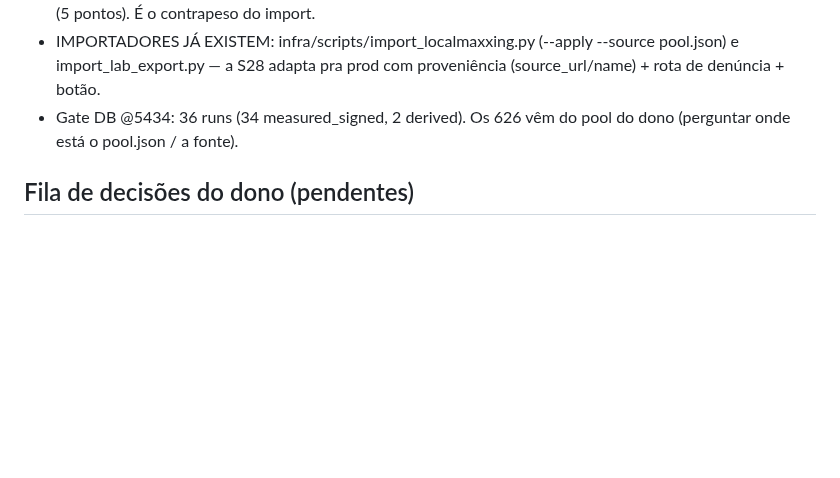
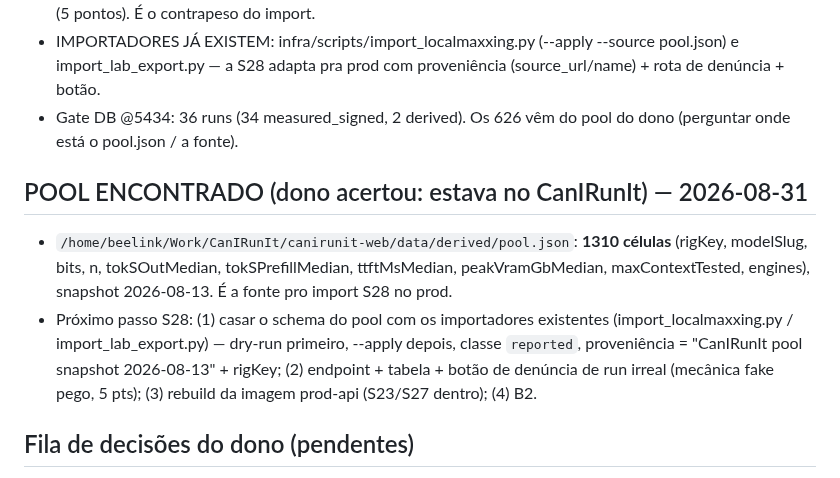
Before and after one commit to carl0sfelipe/llms.surf, a Markdown page: docs/go-live/ESTADO-SESSAO.md, the part around the change. Drawn GitHub-style; blank space fills up the shorter version.

Commit message:
estado: pool dos 1310 cells encontrado no CanIRunIt — caminho do import S28 ancorado

```diff
--- a/docs/go-live/ESTADO-SESSAO.md
+++ b/docs/go-live/ESTADO-SESSAO.md
@@ -171,6 +171,19 @@
 - Gate DB @5434: 36 runs (34 measured_signed, 2 derived). Os 626 vêm do
   pool do dono (perguntar onde está o pool.json / a fonte).
 
+## POOL ENCONTRADO (dono acertou: estava no CanIRunIt) — 2026-08-31
+
+- `/home/beelink/Work/CanIRunIt/canirunit-web/data/derived/pool.json`:
+  **1310 células** (rigKey, modelSlug, bits, n, tokSOutMedian,
+  tokSPrefillMedian, ttftMsMedian, peakVramGbMedian, maxContextTested,
+  engines), snapshot 2026-08-13. É a fonte pro import S28 no prod.
+- Próximo passo S28: (1) casar o schema do pool com os importadores
+  existentes (import_localmaxxing.py / import_lab_export.py) — dry-run
+  primeiro, --apply depois, classe `reported`, proveniência = "CanIRunIt
+  pool snapshot 2026-08-13" + rigKey; (2) endpoint + tabela + botão de
+  denúncia de run irreal (mecânica fake pego, 5 pts); (3) rebuild da
+  imagem prod-api (S23/S27 dentro); (4) B2.
+
 ## Fila de decisões do dono (pendentes)
 
 1. Nome final do otimizador (licença JÁ DECIDIDA: dual MIT/Apache-2.0).
```
